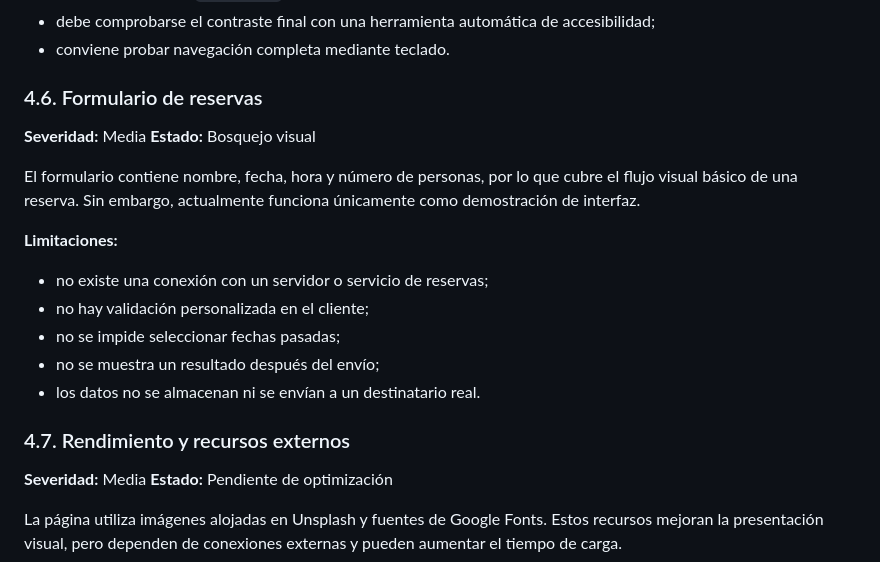
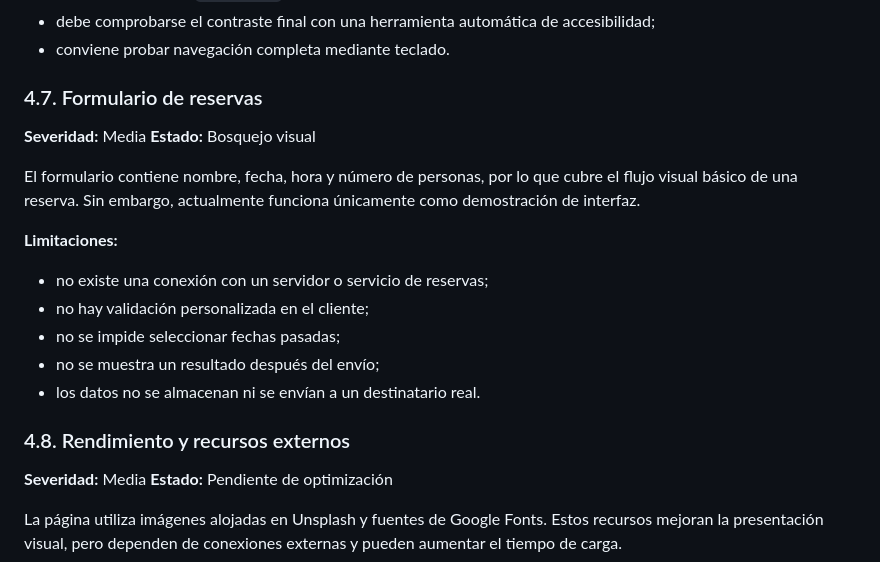
Before and after one commit to KiddoMaki/Bosquejo, a Markdown page: AUDITORIA.md, the part around one of its changes. GitHub-like rendering.

```diff
--- a/AUDITORIA.md
+++ b/AUDITORIA.md
@@ -113,7 +124,7 @@ La página utiliza elementos semánticos apropiados como `header`, `nav`, `main`
 - debe comprobarse el contraste final con una herramienta automática de accesibilidad;
 - conviene probar navegación completa mediante teclado.
 
-### 4.6. Formulario de reservas
+### 4.7. Formulario de reservas
 
 **Severidad:** Media
 **Estado:** Bosquejo visual
@@ -128,7 +139,7 @@ El formulario contiene nombre, fecha, hora y número de personas, por lo que cub
 - no se muestra un resultado después del envío;
 - los datos no se almacenan ni se envían a un destinatario real.
 
-### 4.7. Rendimiento y recursos externos
+### 4.8. Rendimiento y recursos externos
 
 **Severidad:** Media
 **Estado:** Pendiente de optimización
```
Also changed, not shown: other parts of AUDITORIA.md (+19 -6 lines).
